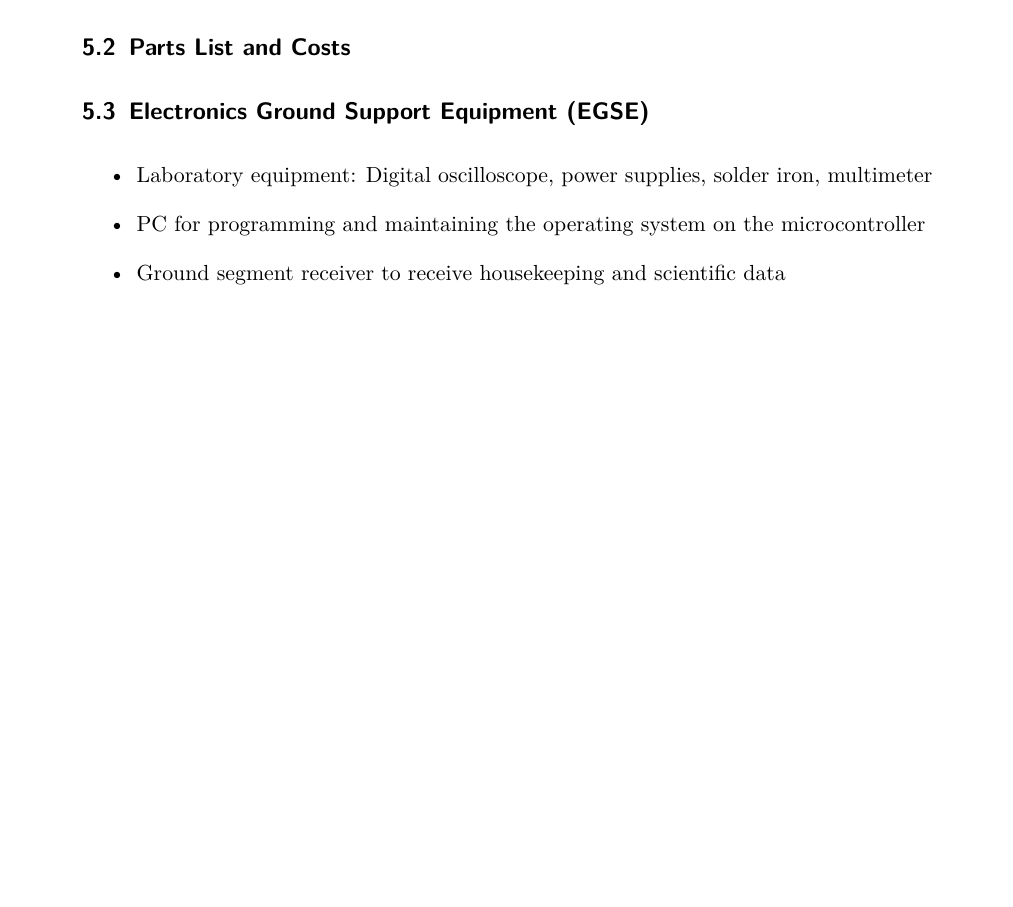
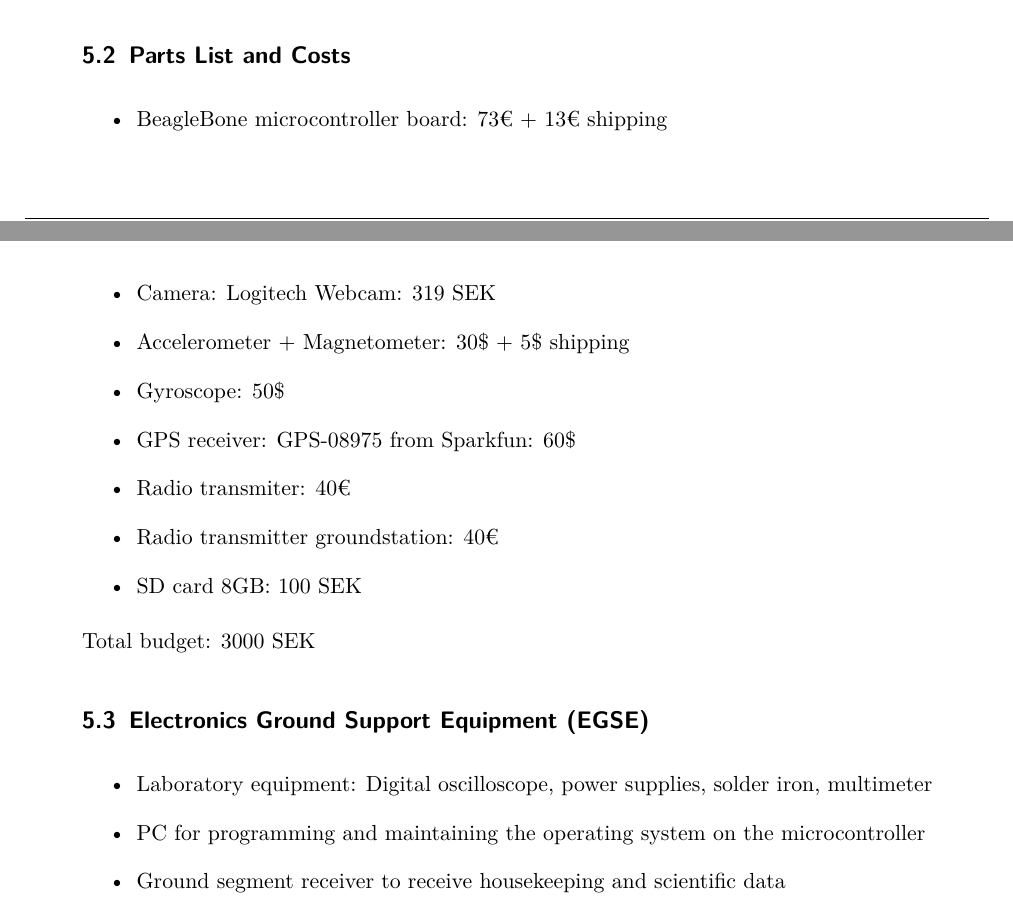
Before and after one commit to basti4pp/uni-space_payload_pdr, a LaTeX document (uni-space_payload_pdr.tex): part of page 12 of 13 before the commit and two parts of pages 11 and 12 of 13 after it, the two joined at a grey line, cut so that both start at the same text, the shorter picture padded with empty space. Compiled offline with pdfLaTeX.

Commit message:
added cost estimation

```diff
--- a/uni-space_payload_pdr.tex
+++ b/uni-space_payload_pdr.tex
@@ -310,6 +310,18 @@ Task & Duration [days] & Dependence (finish-to-start) \\ \hline
 
 
 \subsection{Parts List and Costs}
+\begin{itemize}
+\item BeagleBone microcontroller board: 73€ + 13€ shipping
+\item Camera: Logitech Webcam: 319 SEK
+\item Accelerometer + Magnetometer: 30\$ + 5\$ shipping
+\item Gyroscope: 50\$
+\item GPS receiver: GPS-08975 from Sparkfun: 60\$
+\item Radio transmiter: 40€
+\item Radio transmitter groundstation: 40€
+\item SD card 8GB: 100 SEK
+\end{itemize}
+Total budget: 3000 SEK
+
 \subsection{Electronics Ground Support Equipment (EGSE)}
 \begin{itemize}
 \item Laboratory equipment: Digital oscilloscope, power supplies, solder iron, multimeter
```
